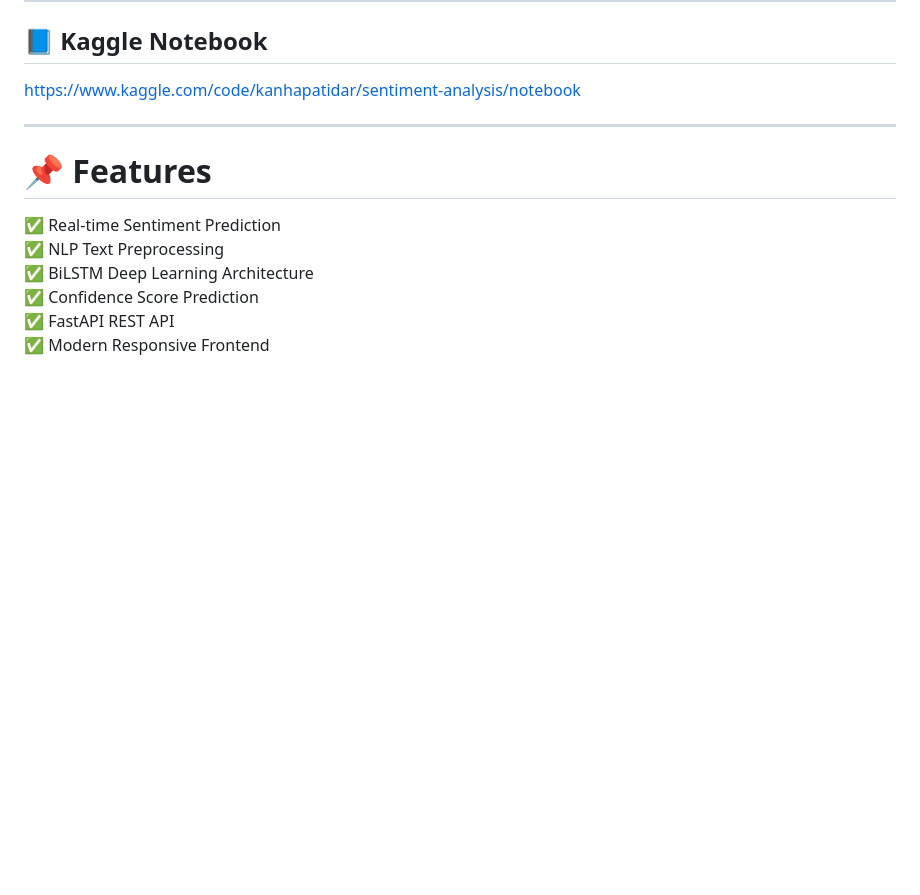
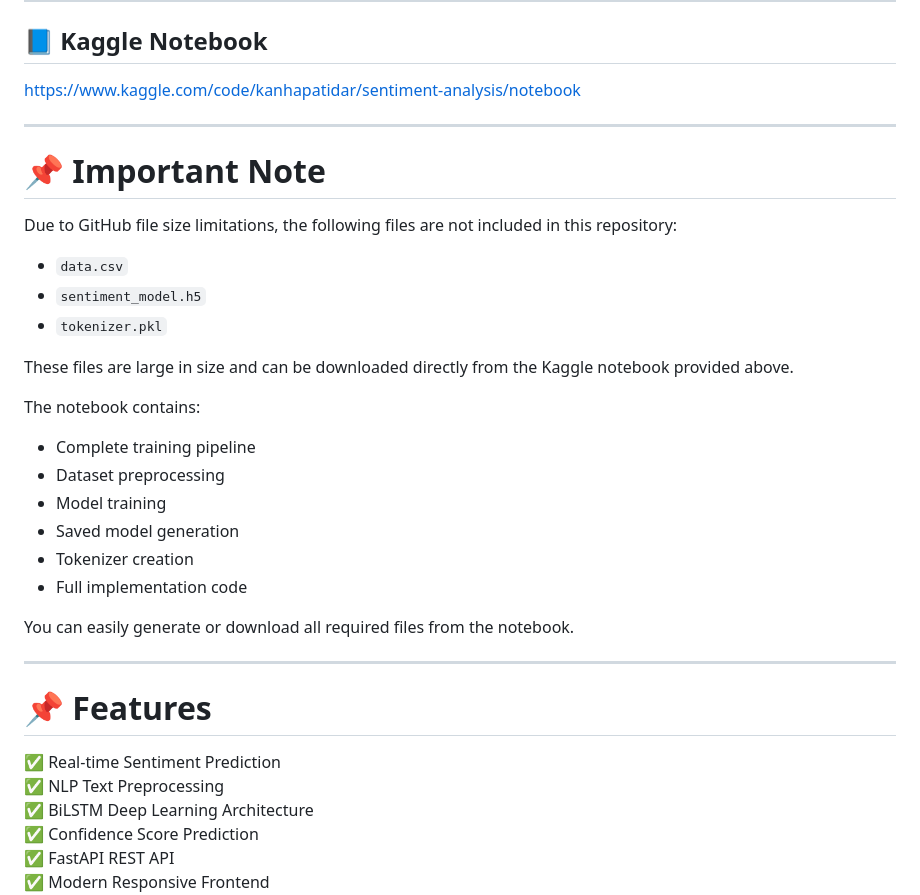
Before and after one commit to kanha165/Sentiment-Analysis-using-BiLSTM, a Markdown page: README.md, the part around one of its changes. Rendered like a GitHub page; blank space fills up the shorter version.

```diff
--- a/README.md
+++ b/README.md
@@ -24,6 +24,29 @@ https://github.com/kanha165/Sentiment-Analysis-using-BiLSTM
 ## 📘 Kaggle Notebook
 
 https://www.kaggle.com/code/kanhapatidar/sentiment-analysis/notebook
+
+---
+
+# 📌 Important Note
+
+Due to GitHub file size limitations, the following files are not included in this repository:
+
+- `data.csv`
+- `sentiment_model.h5`
+- `tokenizer.pkl`
+
+These files are large in size and can be downloaded directly from the Kaggle notebook provided above.
+
+The notebook contains:
+
+- Complete training pipeline
+- Dataset preprocessing
+- Model training
+- Saved model generation
+- Tokenizer creation
+- Full implementation code
+
+You can easily generate or download all required files from the notebook.
 
 ---
 
```
Also changed, not shown: other parts of README.md (+1 -1 lines).
